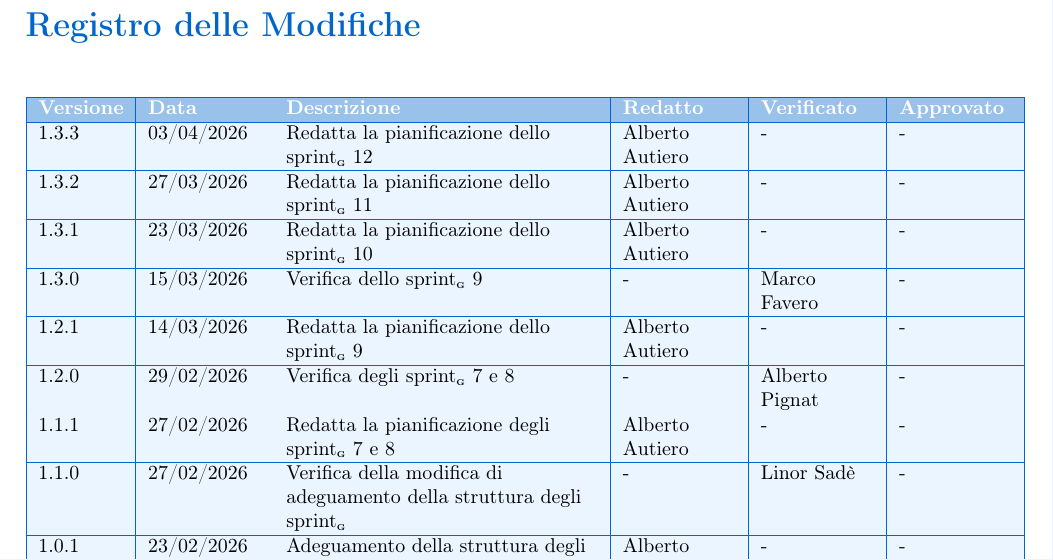
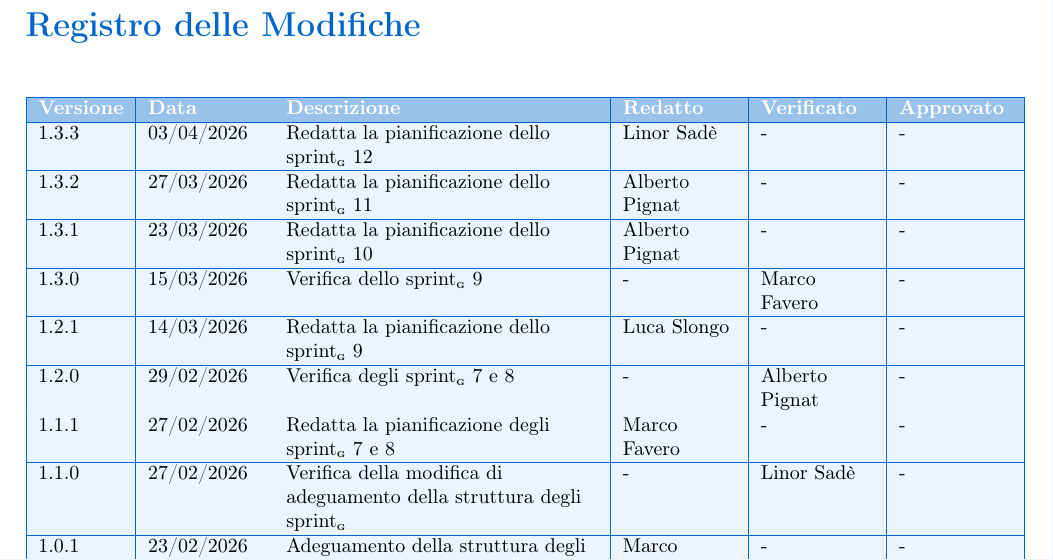
Before and after one commit to BugBustersUnipd/DocumentazioneSWE, a LaTeX document (PB/PIANO DI PROGETTO/Piano di progetto.tex): part of page 2 of 59, cut so that both start at the same text. Compiled offline with pdfLaTeX.

Commit message:
Sistemata tabella di versionamento
Sistemata tabella di versionamento

```diff
--- a/PB/PIANO DI PROGETTO/Piano di progetto.tex
+++ b/PB/PIANO DI PROGETTO/Piano di progetto.tex
@@ -128,23 +128,23 @@ Il Piano di Progetto\pediceG riporta il riepilogo delle attività effettuate e q
 \textbf{\color{white} Versione} & \textbf{\color{white} Data} & \textbf{\color{white} Descrizione} & \textbf{\color{white} Redatto} & \textbf{\color{white} Verificato} & \textbf{\color{white} Approvato} \\
 \hline
 \endhead
-\rowcolor{secondaryblue!10}1.3.3 & 03/04/2026 & Redatta la pianificazione dello sprint\pediceG 12 & Alberto Autiero & - & - \\
-\hline
-\rowcolor{secondaryblue!10}1.3.2 & 27/03/2026 & Redatta la pianificazione dello sprint\pediceG 11 & Alberto Autiero & - & - \\
-\hline
-\rowcolor{secondaryblue!10}1.3.1 & 23/03/2026 & Redatta la pianificazione dello sprint\pediceG 10 & Alberto Autiero & - & - \\
+\rowcolor{secondaryblue!10}1.3.3 & 03/04/2026 & Redatta la pianificazione dello sprint\pediceG 12 & Linor Sadè & - & - \\
+\hline
+\rowcolor{secondaryblue!10}1.3.2 & 27/03/2026 & Redatta la pianificazione dello sprint\pediceG 11 & Alberto Pignat & - & - \\
+\hline
+\rowcolor{secondaryblue!10}1.3.1 & 23/03/2026 & Redatta la pianificazione dello sprint\pediceG 10 & Alberto Pignat & - & - \\
 \hline
 \rowcolor{secondaryblue!10}1.3.0 & 15/03/2026 & Verifica dello sprint\pediceG 9 & - & Marco Favero & - \\
 \hline
-\rowcolor{secondaryblue!10}1.2.1 & 14/03/2026 & Redatta la pianificazione dello sprint\pediceG 9 & Alberto Autiero & - & - \\
+\rowcolor{secondaryblue!10}1.2.1 & 14/03/2026 & Redatta la pianificazione dello sprint\pediceG 9 & Luca Slongo & - & - \\
 \hline
 \rowcolor{secondaryblue!10}1.2.0 & 29/02/2026 & Verifica degli sprint\pediceG 7 e 8 & - & Alberto Pignat & - \\
 \hline
-\rowcolor{secondaryblue!10}1.1.1 & 27/02/2026 & Redatta la pianificazione degli sprint\pediceG 7 e 8 & Alberto Autiero & - & - \\
+\rowcolor{secondaryblue!10}1.1.1 & 27/02/2026 & Redatta la pianificazione degli sprint\pediceG 7 e 8 & Marco Favero & - & - \\
 \hline
 \rowcolor{secondaryblue!10}1.1.0 & 27/02/2026 & Verifica della modifica di adeguamento della struttura degli sprint\pediceG & - & Linor Sadè & - \\
 \hline
-\rowcolor{secondaryblue!10}1.0.1 & 23/02/2026 & Adeguamento della struttura degli sprint\pediceG in modo da renderlo come richiesto nella fase di valutazione RTB\pediceG & Alberto Autiero & - & - \\
+\rowcolor{secondaryblue!10}1.0.1 & 23/02/2026 & Adeguamento della struttura degli sprint\pediceG in modo da renderlo come richiesto nella fase di valutazione RTB\pediceG & Marco Favero & - & - \\
 \hline
 \rowcolor{secondaryblue!10}1.0.0 & 29/01/2026 & Approvazione\pediceG del documento & - & - & Luca Slongo \\
 \hline
```
Also changed, not shown: PB/PIANO DI PROGETTO/Piano di progetto.pdf.
